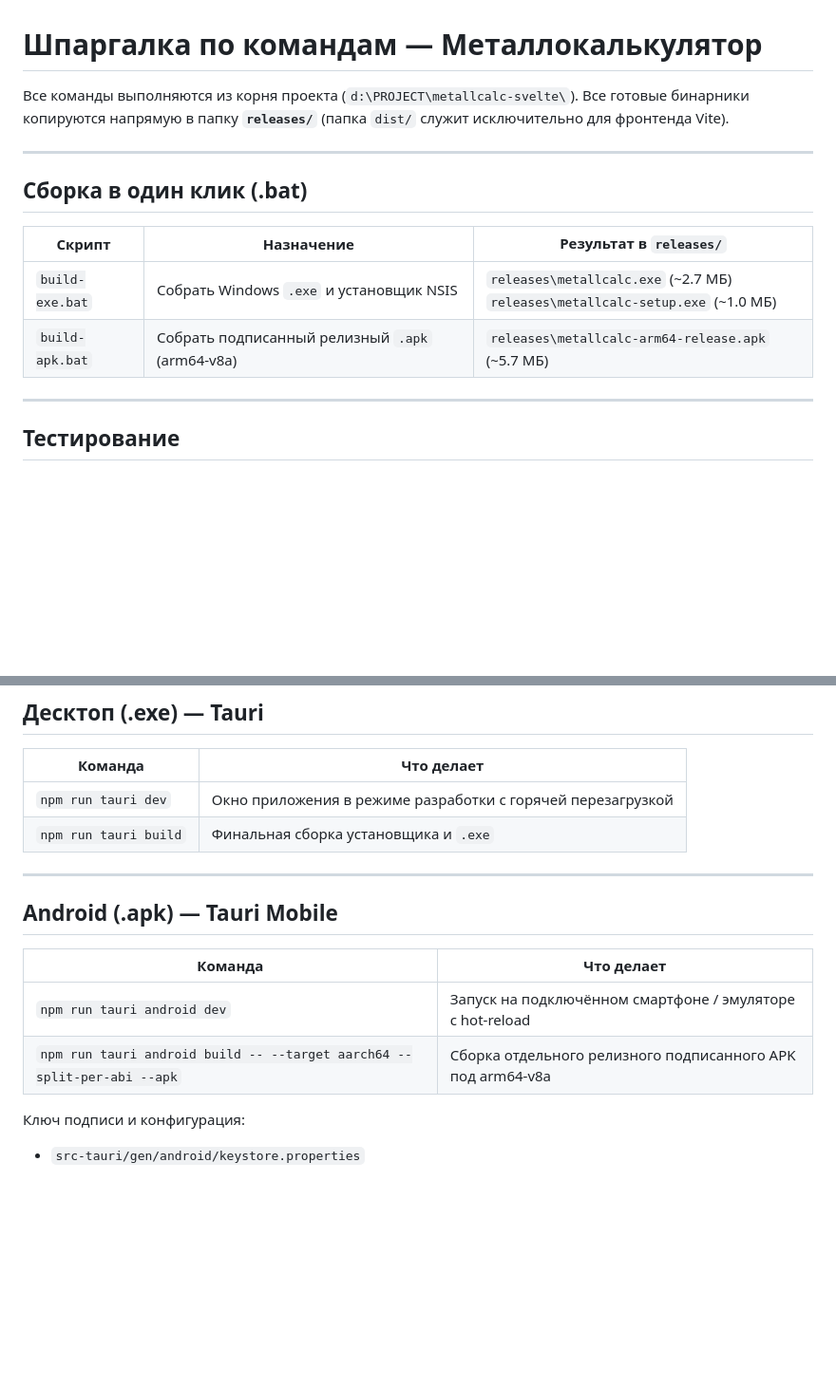
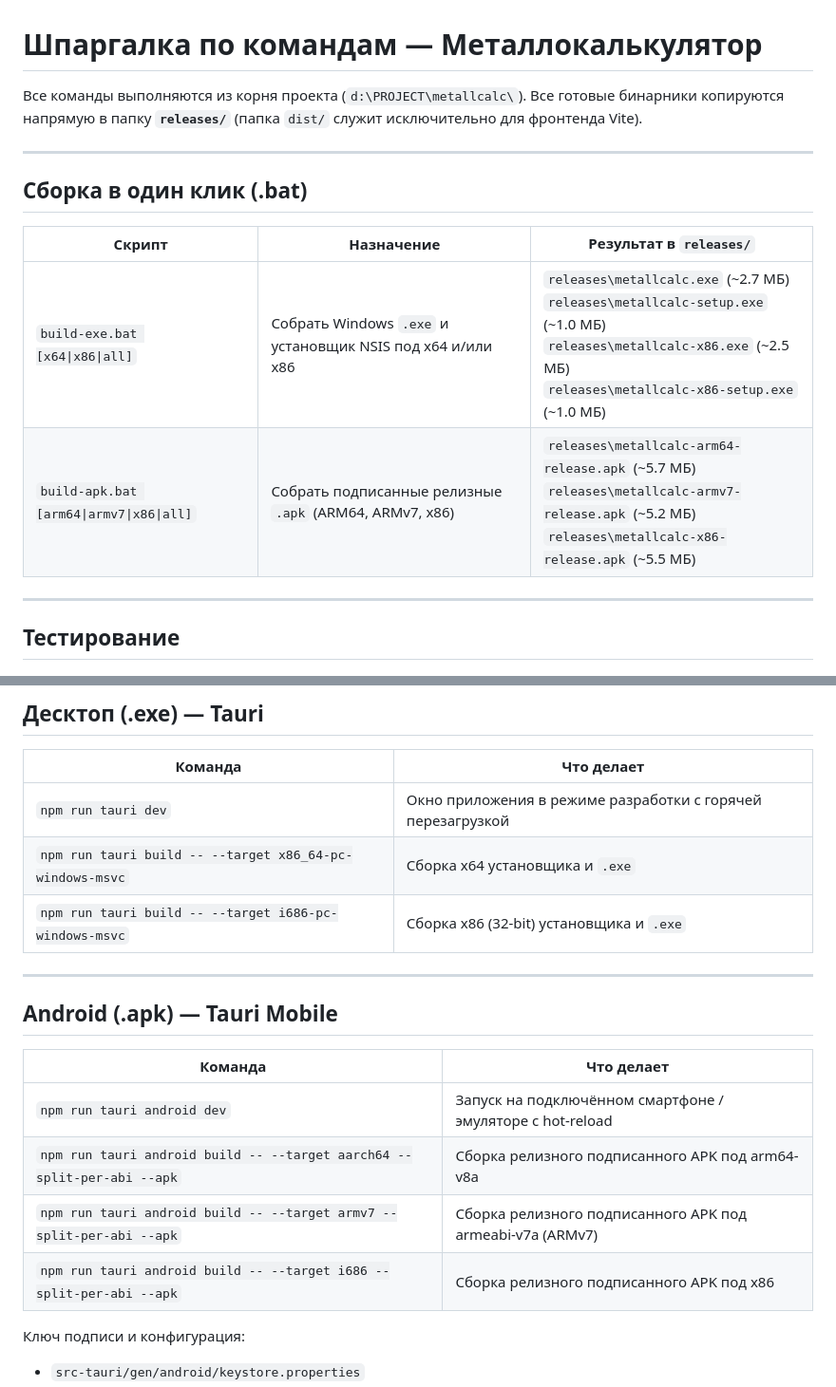
Before and after one commit to tatarinovs/metallcalc, a Markdown page: CHEATSHEET.md, 2 parts joined by grey strips. Shown at 95% size. Rendered like a GitHub page; blank space fills up the shorter version.

```diff
--- a/CHEATSHEET.md
+++ b/CHEATSHEET.md
@@ -1,6 +1,6 @@
 # Шпаргалка по командам — Металлокалькулятор
 
-Все команды выполняются из корня проекта (`d:\PROJECT\metallcalc-svelte\`).
+Все команды выполняются из корня проекта (`d:\PROJECT\metallcalc\`).
 Все готовые бинарники копируются напрямую в папку **`releases/`** (папка `dist/` служит исключительно для фронтенда Vite).
 
 ---
@@ -9,8 +9,8 @@
 
 | Скрипт | Назначение | Результат в `releases/` |
 |---|---|---|
-| `build-exe.bat` | Собрать Windows `.exe` и установщик NSIS | `releases\metallcalc.exe` (~2.7 МБ)<br>`releases\metallcalc-setup.exe` (~1.0 МБ) |
-| `build-apk.bat` | Собрать подписанный релизный `.apk` (arm64-v8a) | `releases\metallcalc-arm64-release.apk` (~5.7 МБ) |
+| `build-exe.bat [x64\|x86\|all]` | Собрать Windows `.exe` и установщик NSIS под x64 и/или x86 | `releases\metallcalc.exe` (~2.7 МБ)<br>`releases\metallcalc-setup.exe` (~1.0 МБ)<br>`releases\metallcalc-x86.exe` (~2.5 МБ)<br>`releases\metallcalc-x86-setup.exe` (~1.0 МБ) |
+| `build-apk.bat [arm64\|armv7\|x86\|all]` | Собрать подписанные релизные `.apk` (ARM64, ARMv7, x86) | `releases\metallcalc-arm64-release.apk` (~5.7 МБ)<br>`releases\metallcalc-armv7-release.apk` (~5.2 МБ)<br>`releases\metallcalc-x86-release.apk` (~5.5 МБ) |
 
 ---
 
@@ -46,7 +46,8 @@
 | Команда | Что делает |
 |---|---|
 | `npm run tauri dev` | Окно приложения в режиме разработки с горячей перезагрузкой |
-| `npm run tauri build` | Финальная сборка установщика и `.exe` |
+| `npm run tauri build -- --target x86_64-pc-windows-msvc` | Сборка x64 установщика и `.exe` |
+| `npm run tauri build -- --target i686-pc-windows-msvc` | Сборка x86 (32-bit) установщика и `.exe` |
 
 ---
 
@@ -55,7 +56,9 @@
 | Команда | Что делает |
 |---|---|
 | `npm run tauri android dev` | Запуск на подключённом смартфоне / эмуляторе с hot-reload |
-| `npm run tauri android build -- --target aarch64 --split-per-abi --apk` | Сборка отдельного релизного подписанного APK под arm64-v8a |
+| `npm run tauri android build -- --target aarch64 --split-per-abi --apk` | Сборка релизного подписанного APK под arm64-v8a |
+| `npm run tauri android build -- --target armv7 --split-per-abi --apk` | Сборка релизного подписанного APK под armeabi-v7a (ARMv7) |
+| `npm run tauri android build -- --target i686 --split-per-abi --apk` | Сборка релизного подписанного APK под x86 |
 
 Ключ подписи и конфигурация:
 - `src-tauri/gen/android/keystore.properties`
```
Also changed, not shown: README.md (+100 -63 lines), docs/screenshots/desktop.png (added), docs/screenshots/mobile.png (added), 3 other files.
